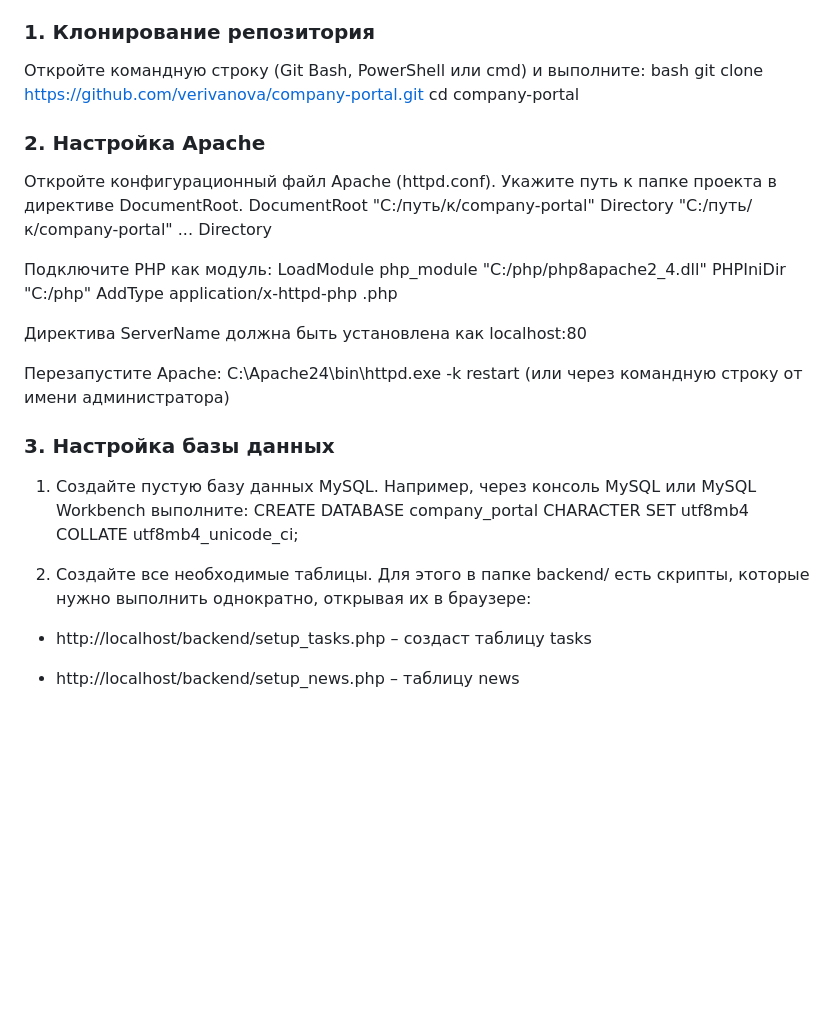
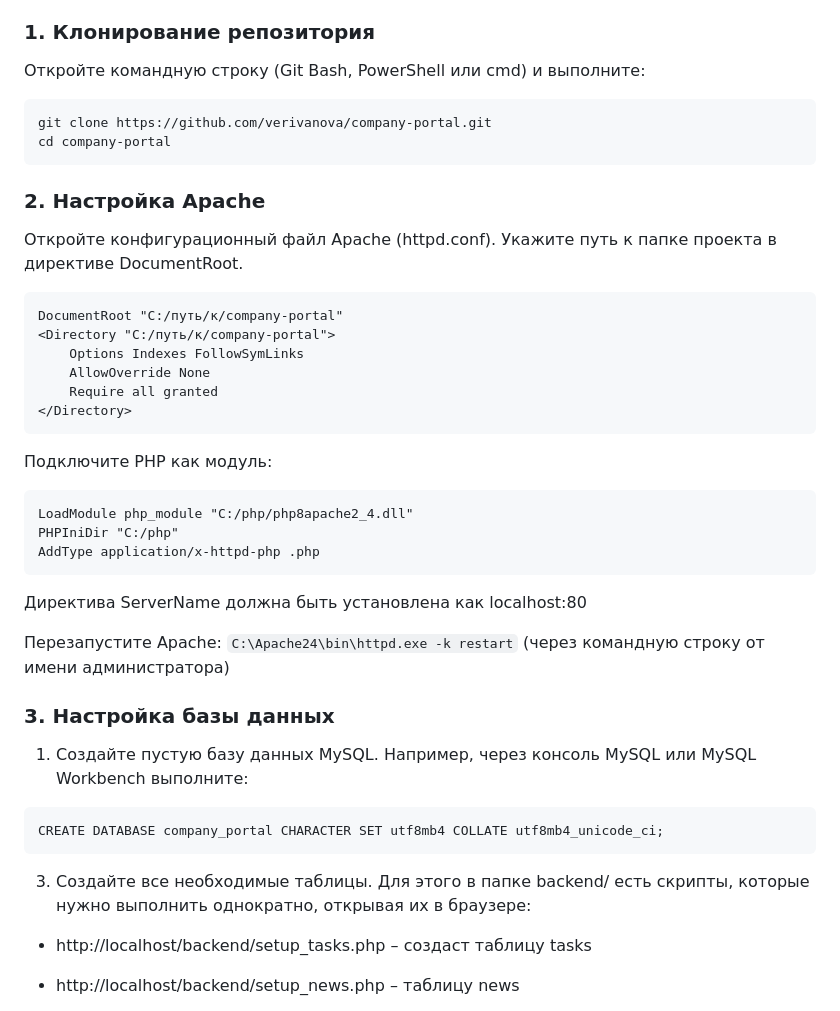
Before and after one commit to verivanova/company-portal, a Markdown page: README.md, the part around the change. GitHub-like rendering; blank space fills up the shorter version.

````diff
--- a/README.md
+++ b/README.md
@@ -18,32 +18,40 @@
 
 ### 1. Клонирование репозитория
 Откройте командную строку (Git Bash, PowerShell или cmd) и выполните:
-bash
+```
 git clone https://github.com/verivanova/company-portal.git
 cd company-portal
+```
 
 ### 2. Настройка Apache
 Откройте конфигурационный файл Apache (httpd.conf).
 Укажите путь к папке проекта в директиве DocumentRoot.
+```
 DocumentRoot "C:/путь/к/company-portal"
-Directory "C:/путь/к/company-portal"
-  ...
-Directory
+<Directory "C:/путь/к/company-portal">
+    Options Indexes FollowSymLinks
+    AllowOverride None
+    Require all granted
+</Directory>
+ ```
 
 Подключите PHP как модуль:
+```
 LoadModule php_module "C:/php/php8apache2_4.dll"
 PHPIniDir "C:/php"
 AddType application/x-httpd-php .php
+```
 
 Директива ServerName должна быть установлена как localhost:80
 
-Перезапустите Apache: C:\Apache24\bin\httpd.exe -k restart (или через командную строку от имени администратора)
+Перезапустите Apache: `C:\Apache24\bin\httpd.exe -k restart` (через командную строку от имени администратора)
 
 ### 3. Настройка базы данных
 1) Создайте пустую базу данных MySQL. Например, через консоль MySQL или MySQL Workbench выполните:
+```
 CREATE DATABASE company_portal CHARACTER SET utf8mb4 COLLATE utf8mb4_unicode_ci;
-
-2) Создайте все необходимые таблицы. Для этого в папке backend/ есть скрипты, которые нужно выполнить однократно, открывая их в браузере:
+```
+3) Создайте все необходимые таблицы. Для этого в папке backend/ есть скрипты, которые нужно выполнить однократно, открывая их в браузере:
 
 - http://localhost/backend/setup_tasks.php – создаст таблицу tasks
 
````
